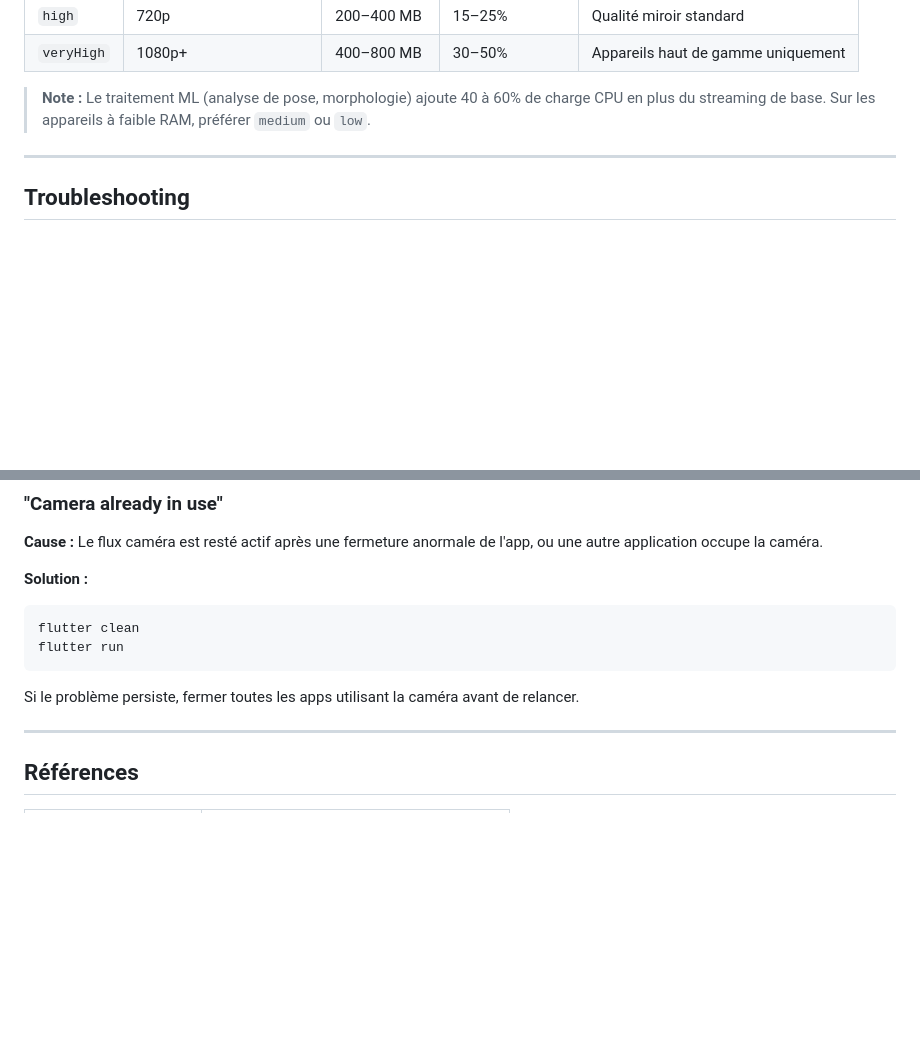
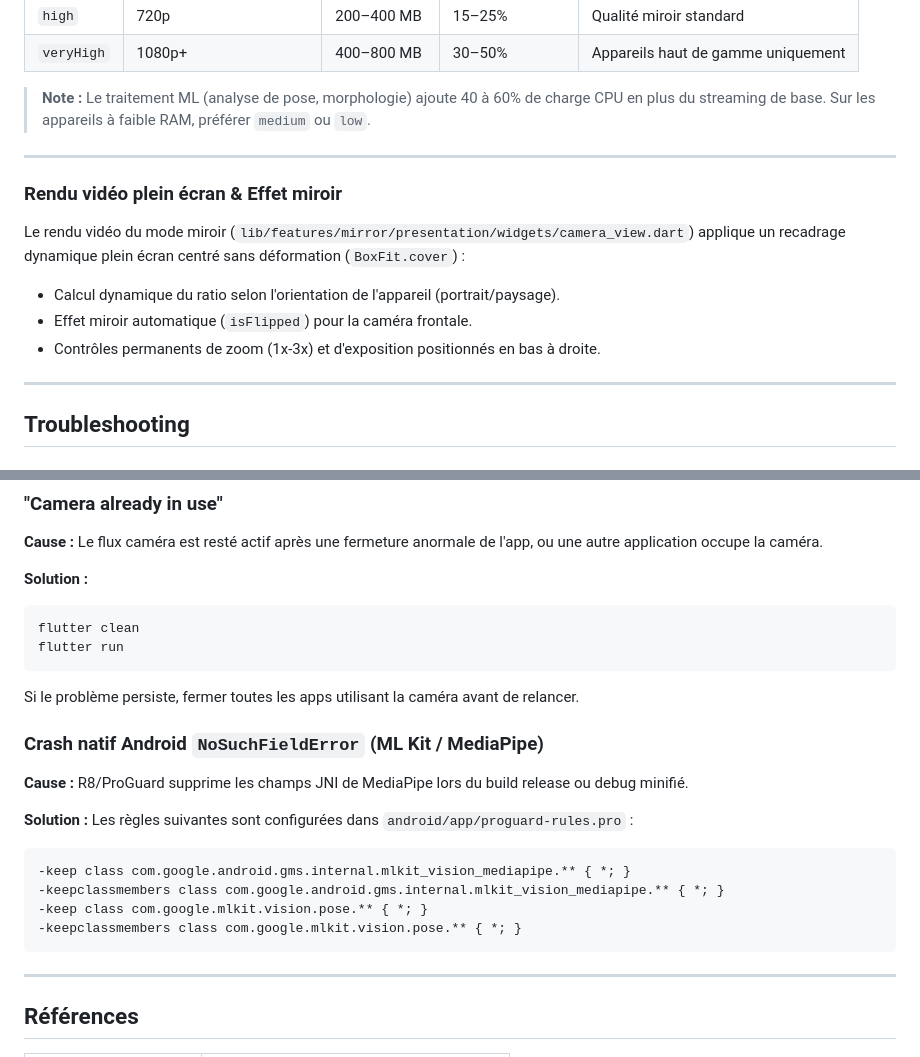
Before and after one commit to josoavj/magicmirror, a Markdown page: docs/CAMERA_SUPPORT.md, 2 parts joined by grey strips. Drawn GitHub-style; blank space fills up the shorter version.

````diff
--- a/docs/CAMERA_SUPPORT.md
+++ b/docs/CAMERA_SUPPORT.md
@@ -131,6 +131,15 @@ Tableau des résolutions disponibles et leur impact :
 
 ---
 
+### Rendu vidéo plein écran & Effet miroir
+
+Le rendu vidéo du mode miroir (`lib/features/mirror/presentation/widgets/camera_view.dart`) applique un recadrage dynamique plein écran centré sans déformation (`BoxFit.cover`) :
+- Calcul dynamique du ratio selon l'orientation de l'appareil (portrait/paysage).
+- Effet miroir automatique (`isFlipped`) pour la caméra frontale.
+- Contrôles permanents de zoom (1x-3x) et d'exposition positionnés en bas à droite.
+
+---
+
 ## Troubleshooting
 
 ### "Camera not available on this device"
@@ -155,6 +164,18 @@ flutter run
 
 Si le problème persiste, fermer toutes les apps utilisant la caméra avant de relancer.
 
+### Crash natif Android `NoSuchFieldError` (ML Kit / MediaPipe)
+
+**Cause :** R8/ProGuard supprime les champs JNI de MediaPipe lors du build release ou debug minifié.
+
+**Solution :** Les règles suivantes sont configurées dans `android/app/proguard-rules.pro` :
+```proguard
+-keep class com.google.android.gms.internal.mlkit_vision_mediapipe.** { *; }
+-keepclassmembers class com.google.android.gms.internal.mlkit_vision_mediapipe.** { *; }
+-keep class com.google.mlkit.vision.pose.** { *; }
+-keepclassmembers class com.google.mlkit.vision.pose.** { *; }
+```
+
 ---
 
 ## Références
````
